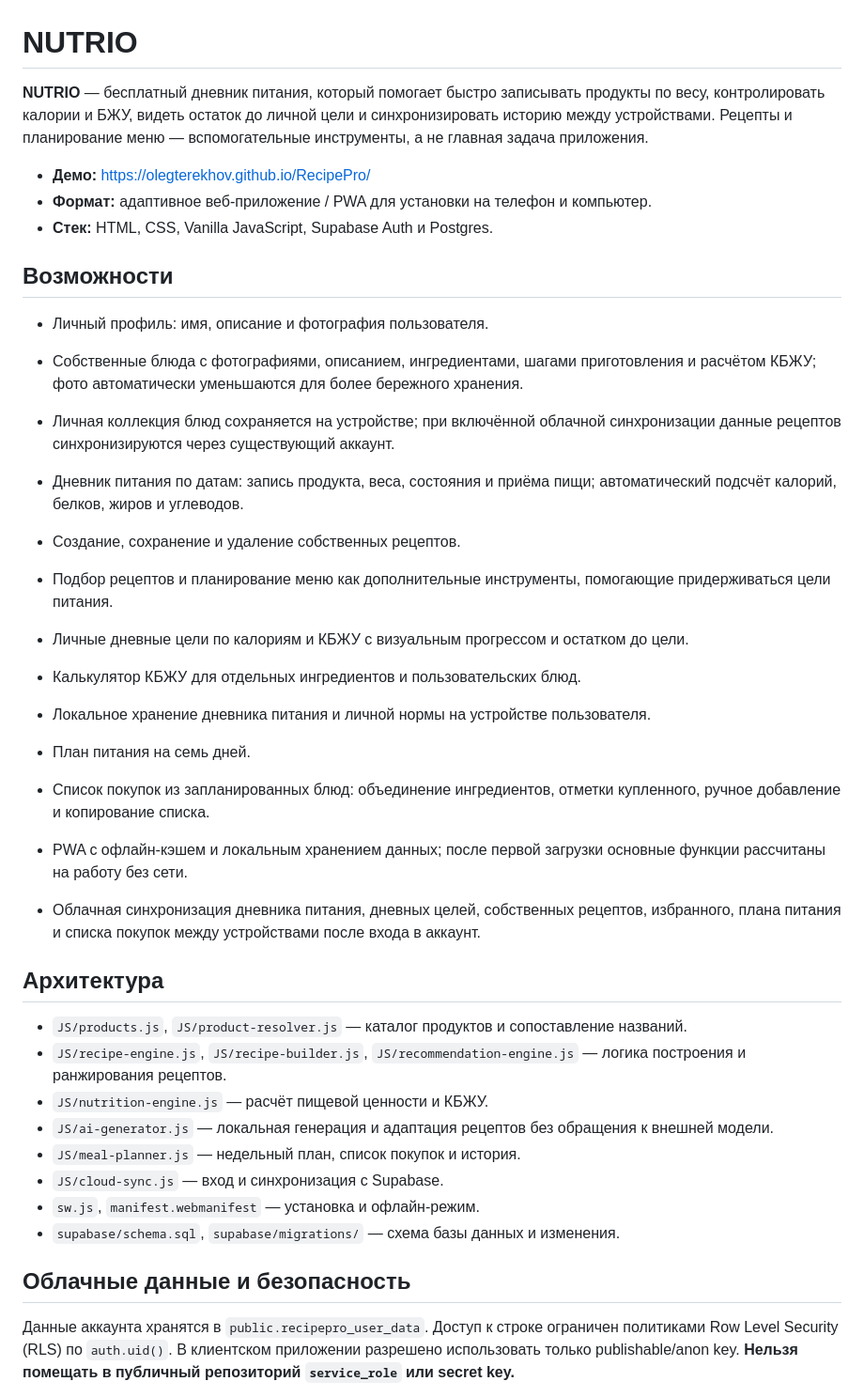
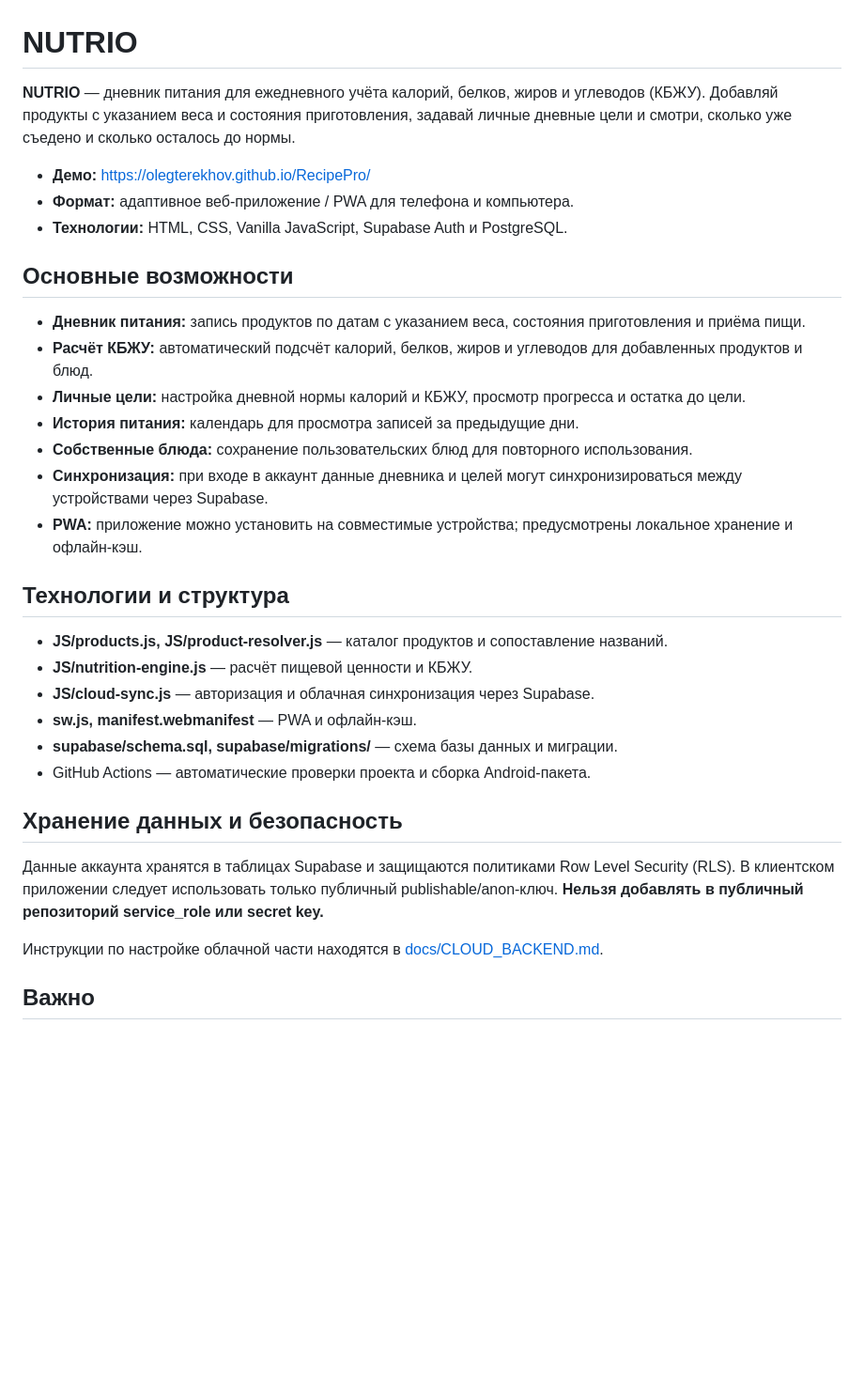
Before and after one commit to OlegTerekhov/RecipePro, a Markdown page: README.md, the part around one of its changes. Shown at 94% size. Rendered like a GitHub page; blank space fills up the shorter version.

Commit message:
Update README for NUTRIO nutrition tracker

```diff
--- a/README.md
+++ b/README.md
@@ -1,41 +1,35 @@
 # NUTRIO
 
-**NUTRIO** — бесплатный дневник питания, который помогает быстро записывать продукты по весу, контролировать калории и БЖУ, видеть остаток до личной цели и синхронизировать историю между устройствами. Рецепты и планирование меню — вспомогательные инструменты, а не главная задача приложения.
+**NUTRIO** — дневник питания для ежедневного учёта калорий, белков, жиров и углеводов (КБЖУ). Добавляй продукты с указанием веса и состояния приготовления, задавай личные дневные цели и смотри, сколько уже съедено и сколько осталось до нормы.
 
 - **Демо:** https://olegterekhov.github.io/RecipePro/
-- **Формат:** адаптивное веб-приложение / PWA для установки на телефон и компьютер.
-- **Стек:** HTML, CSS, Vanilla JavaScript, Supabase Auth и Postgres.
+- **Формат:** адаптивное веб-приложение / PWA для телефона и компьютера.
+- **Технологии:** HTML, CSS, Vanilla JavaScript, Supabase Auth и PostgreSQL.
 
-## Возможности
+## Основные возможности
 
-- Личный профиль: имя, описание и фотография пользователя.
-- Собственные блюда с фотографиями, описанием, ингредиентами, шагами приготовления и расчётом КБЖУ; фото автоматически уменьшаются для более бережного хранения.
-- Личная коллекция блюд сохраняется на устройстве; при включённой облачной синхронизации данные рецептов синхронизируются через существующий аккаунт.
+- **Дневник питания:** запись продуктов по датам с указанием веса, состояния приготовления и приёма пищи.
+- **Расчёт КБЖУ:** автоматический подсчёт калорий, белков, жиров и углеводов для добавленных продуктов и блюд.
+- **Личные цели:** настройка дневной нормы калорий и КБЖУ, просмотр прогресса и остатка до цели.
+- **История питания:** календарь для просмотра записей за предыдущие дни.
+- **Собственные блюда:** сохранение пользовательских блюд для повторного использования.
+- **Синхронизация:** при входе в аккаунт данные дневника и целей могут синхронизироваться между устройствами через Supabase.
+- **PWA:** приложение можно установить на совместимые устройства; предусмотрены локальное хранение и офлайн-кэш.
 
+## Технологии и структура
 
-- Дневник питания по датам: запись продукта, веса, состояния и приёма пищи; автоматический подсчёт калорий, белков, жиров и углеводов.
-- Создание, сохранение и удаление собственных рецептов.
-- Подбор рецептов и планирование меню как дополнительные инструменты, помогающие придерживаться цели питания.
-- Личные дневные цели по калориям и КБЖУ с визуальным прогрессом и остатком до цели.
-- Калькулятор КБЖУ для отдельных ингредиентов и пользовательских блюд.
-- Локальное хранение дневника питания и личной нормы на устройстве пользователя.
-- План питания на семь дней.
-- Список покупок из запланированных блюд: объединение ингредиентов, отметки купленного, ручное добавление и копирование списка.
-- PWA с офлайн-кэшем и локальным хранением данных; после первой загрузки основные функции рассчитаны на работу без сети.
-- Облачная синхронизация дневника питания, дневных целей, собственных рецептов, избранного, плана питания и списка покупок между устройствами после входа в аккаунт.
+- **JS/products.js, JS/product-resolver.js** — каталог продуктов и сопоставление названий.
+- **JS/nutrition-engine.js** — расчёт пищевой ценности и КБЖУ.
+- **JS/cloud-sync.js** — авторизация и облачная синхронизация через Supabase.
+- **sw.js, manifest.webmanifest** — PWA и офлайн-кэш.
+- **supabase/schema.sql, supabase/migrations/** — схема базы данных и миграции.
+- GitHub Actions — автоматические проверки проекта и сборка Android-пакета.
 
-## Архитектура
+## Хранение данных и безопасность
 
-- `JS/products.js`, `JS/product-resolver.js` — каталог продуктов и сопоставление названий.
-- `JS/recipe-engine.js`, `JS/recipe-builder.js`, `JS/recommendation-engine.js` — логика построения и ранжирования рецептов.
-- `JS/nutrition-engine.js` — расчёт пищевой ценности и КБЖУ.
-- `JS/ai-generator.js` — локальная генерация и адаптация рецептов без обращения к внешней модели.
-- `JS/meal-planner.js` — недельный план, список покупок и история.
-- `JS/cloud-sync.js` — вход и синхронизация с Supabase.
-- `sw.js`, `manifest.webmanifest` — установка и офлайн-режим.
-- `supabase/schema.sql`, `supabase/migrations/` — схема базы данных и изменения.
+Данные аккаунта хранятся в таблицах Supabase и защищаются политиками Row Level Security (RLS). В клиентском приложении следует использовать только публичный publishable/anon-ключ. **Нельзя добавлять в публичный репозиторий service_role или secret key.**
 
-## Облачные данные и безопасность
+Инструкции по настройке облачной части находятся в [docs/CLOUD_BACKEND.md](docs/CLOUD_BACKEND.md).
 
-Данные аккаунта хранятся в `public.recipepro_user_data`. Доступ к строке ограничен политиками Row Level Security (RLS) по `auth.uid()`. В клиентском приложении разрешено использовать только publishable/anon key. **Нельзя помещать в публичный репозиторий `service_role` или secret key.**
+## Важно
 
```
Also changed, not shown: other parts of README.md (+1 -20 lines).
